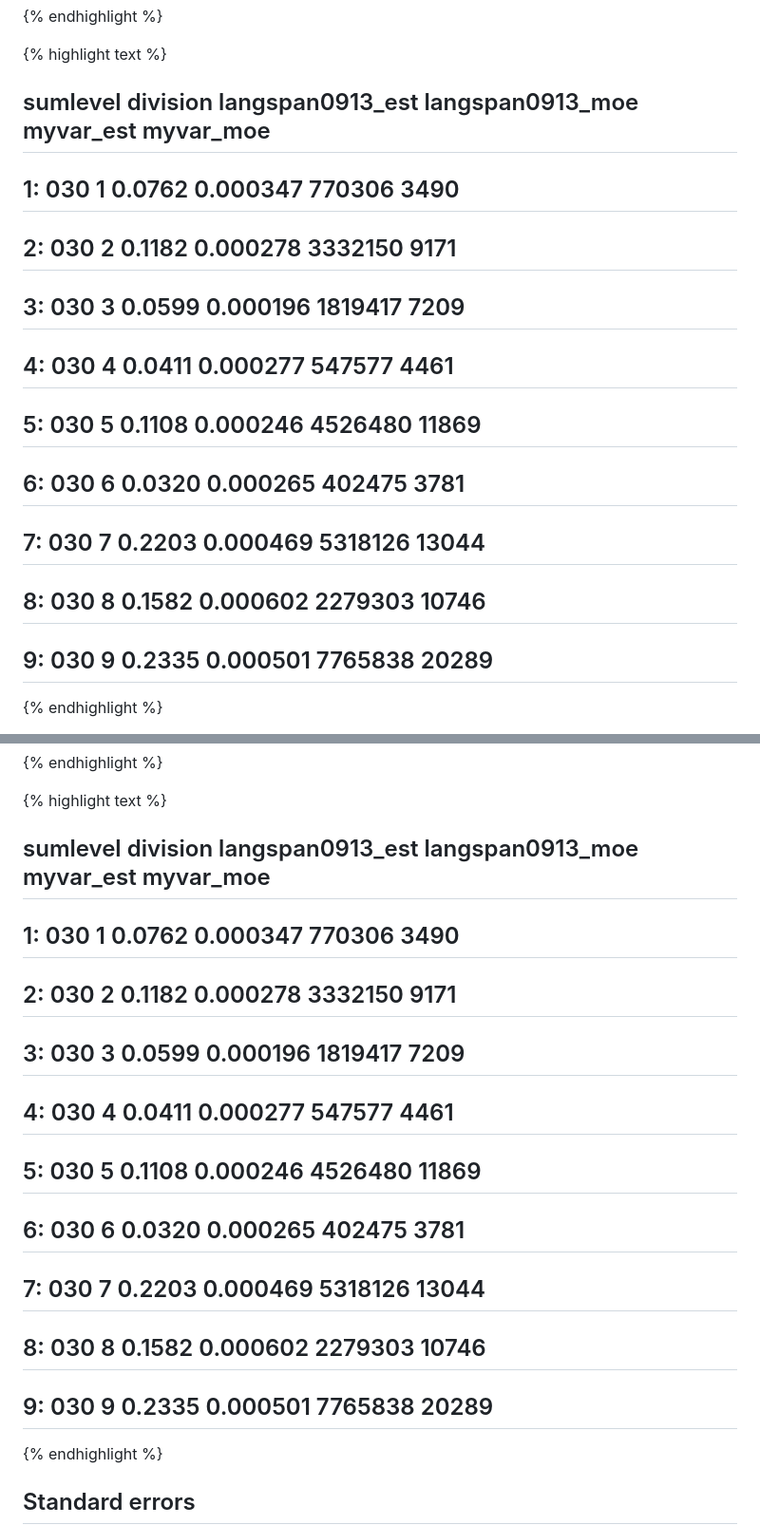
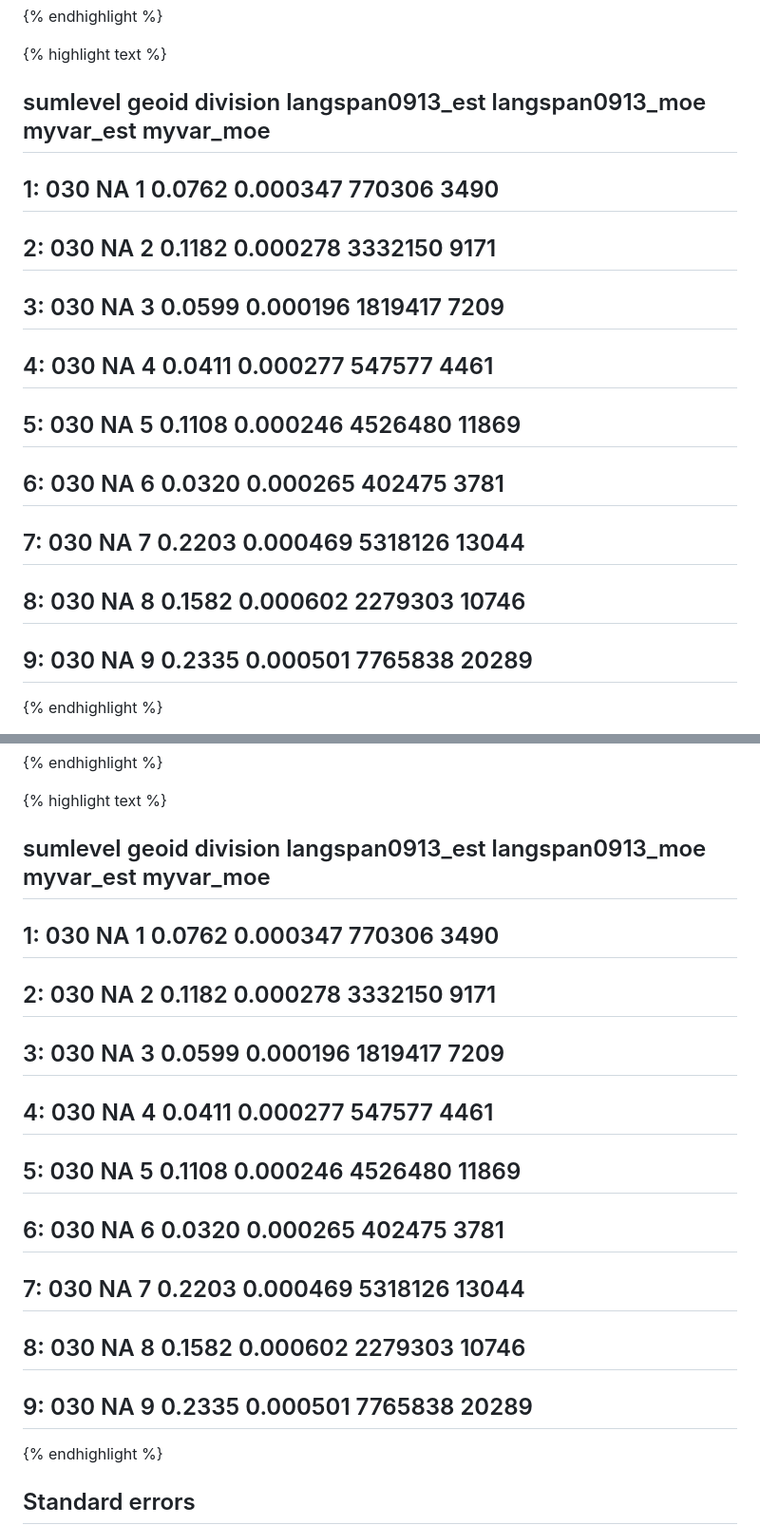
Before and after one commit to torabzadeh/sdaza, a Markdown page: _posts/2016-07-06-acsr.md, 2 parts joined by grey strips. Shown: that part at 95% size. Drawn GitHub-style.

```diff
--- a/_posts/2016-07-06-acsr.md
+++ b/_posts/2016-07-06-acsr.md
@@ -93,16 +93,16 @@ sumacs(formula = c("(b16004_004 + b16004_026 + b16004_048 / b16004_001)", "b1600
 
 
 {% highlight text %}
-##    sumlevel division langspan0913_est langspan0913_moe myvar_est myvar_moe
-## 1:      030        1           0.0762         0.000347    770306      3490
-## 2:      030        2           0.1182         0.000278   3332150      9171
-## 3:      030        3           0.0599         0.000196   1819417      7209
-## 4:      030        4           0.0411         0.000277    547577      4461
-## 5:      030        5           0.1108         0.000246   4526480     11869
-## 6:      030        6           0.0320         0.000265    402475      3781
-## 7:      030        7           0.2203         0.000469   5318126     13044
-## 8:      030        8           0.1582         0.000602   2279303     10746
-## 9:      030        9           0.2335         0.000501   7765838     20289
+##    sumlevel geoid division langspan0913_est langspan0913_moe myvar_est myvar_moe
+## 1:      030    NA        1           0.0762         0.000347    770306      3490
+## 2:      030    NA        2           0.1182         0.000278   3332150      9171
+## 3:      030    NA        3           0.0599         0.000196   1819417      7209
+## 4:      030    NA        4           0.0411         0.000277    547577      4461
+## 5:      030    NA        5           0.1108         0.000246   4526480     11869
+## 6:      030    NA        6           0.0320         0.000265    402475      3781
+## 7:      030    NA        7           0.2203         0.000469   5318126     13044
+## 8:      030    NA        8           0.1582         0.000602   2279303     10746
+## 9:      030    NA        9           0.2335         0.000501   7765838     20289
 {% endhighlight %}
 
 To download the data can be slow, especially when many levels are being used (e.g., blockgroup). A better approach in those case is to download the data first using the function `acsdata`, and then use them as input.
@@ -148,16 +148,16 @@ sumacs(formula = c("(b16004_004 + b16004_026 + b16004_048 / b16004_001)", "b1600
 
 
 {% highlight text %}
-##    sumlevel division langspan0913_est langspan0913_moe myvar_est myvar_moe
-## 1:      030        1           0.0762         0.000347    770306      3490
-## 2:      030        2           0.1182         0.000278   3332150      9171
-## 3:      030        3           0.0599         0.000196   1819417      7209
-## 4:      030        4           0.0411         0.000277    547577      4461
-## 5:      030        5           0.1108         0.000246   4526480     11869
-## 6:      030        6           0.0320         0.000265    402475      3781
-## 7:      030        7           0.2203         0.000469   5318126     13044
-## 8:      030        8           0.1582         0.000602   2279303     10746
-## 9:      030        9           0.2335         0.000501   7765838     20289
+##    sumlevel geoid division langspan0913_est langspan0913_moe myvar_est myvar_moe
+## 1:      030    NA        1           0.0762         0.000347    770306      3490
+## 2:      030    NA        2           0.1182         0.000278   3332150      9171
+## 3:      030    NA        3           0.0599         0.000196   1819417      7209
+## 4:      030    NA        4           0.0411         0.000277    547577      4461
+## 5:      030    NA        5           0.1108         0.000246   4526480     11869
+## 6:      030    NA        6           0.0320         0.000265    402475      3781
+## 7:      030    NA        7           0.2203         0.000469   5318126     13044
+## 8:      030    NA        8           0.1582         0.000602   2279303     10746
+## 9:      030    NA        9           0.2335         0.000501   7765838     20289
 {% endhighlight %}
 
 <h2 class="section-heading">Standard errors</h2>
```
Also changed, not shown: other parts of _posts/2016-07-06-acsr.md (+50 -11 lines), img/2016-07-06-acsr/unnamed-chunk-12-1.png (added), 3 other files.
